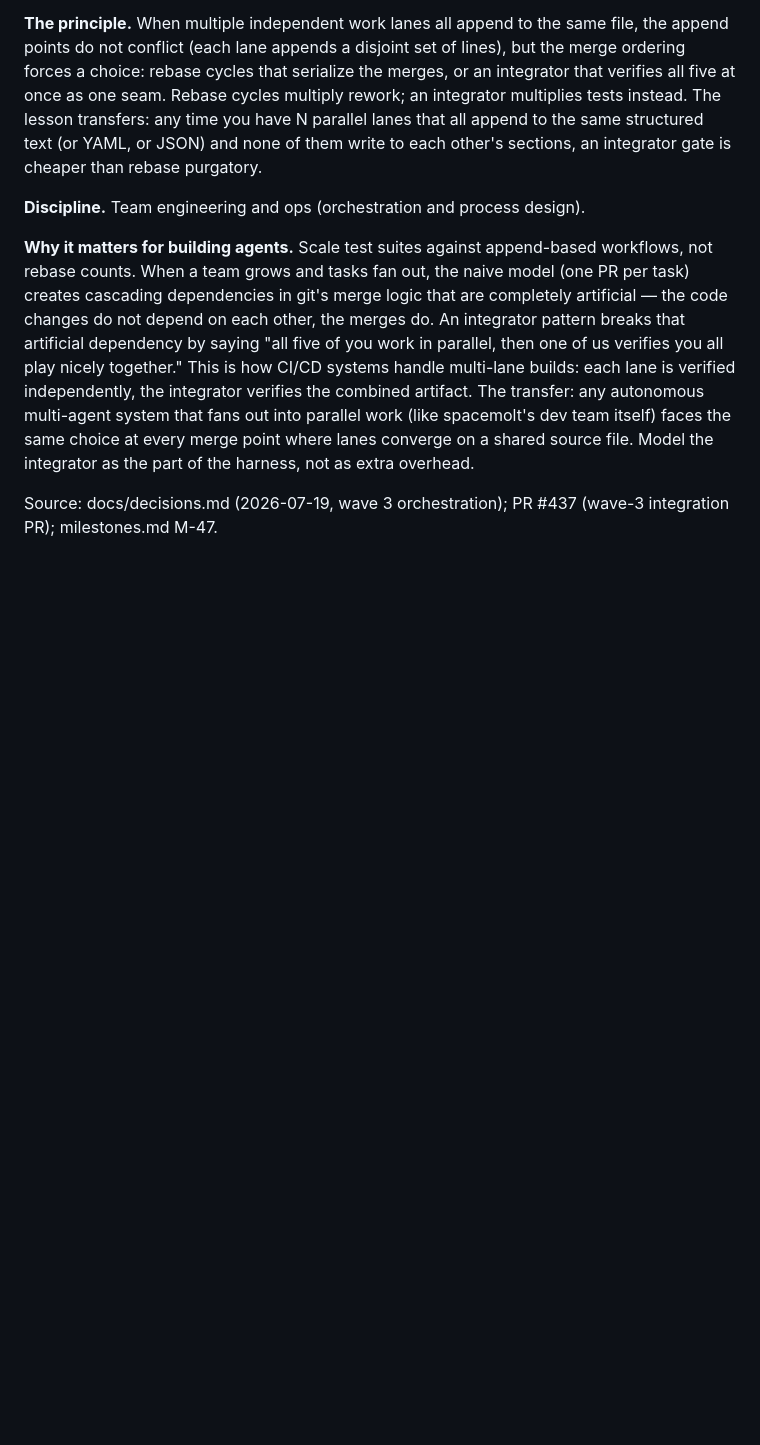
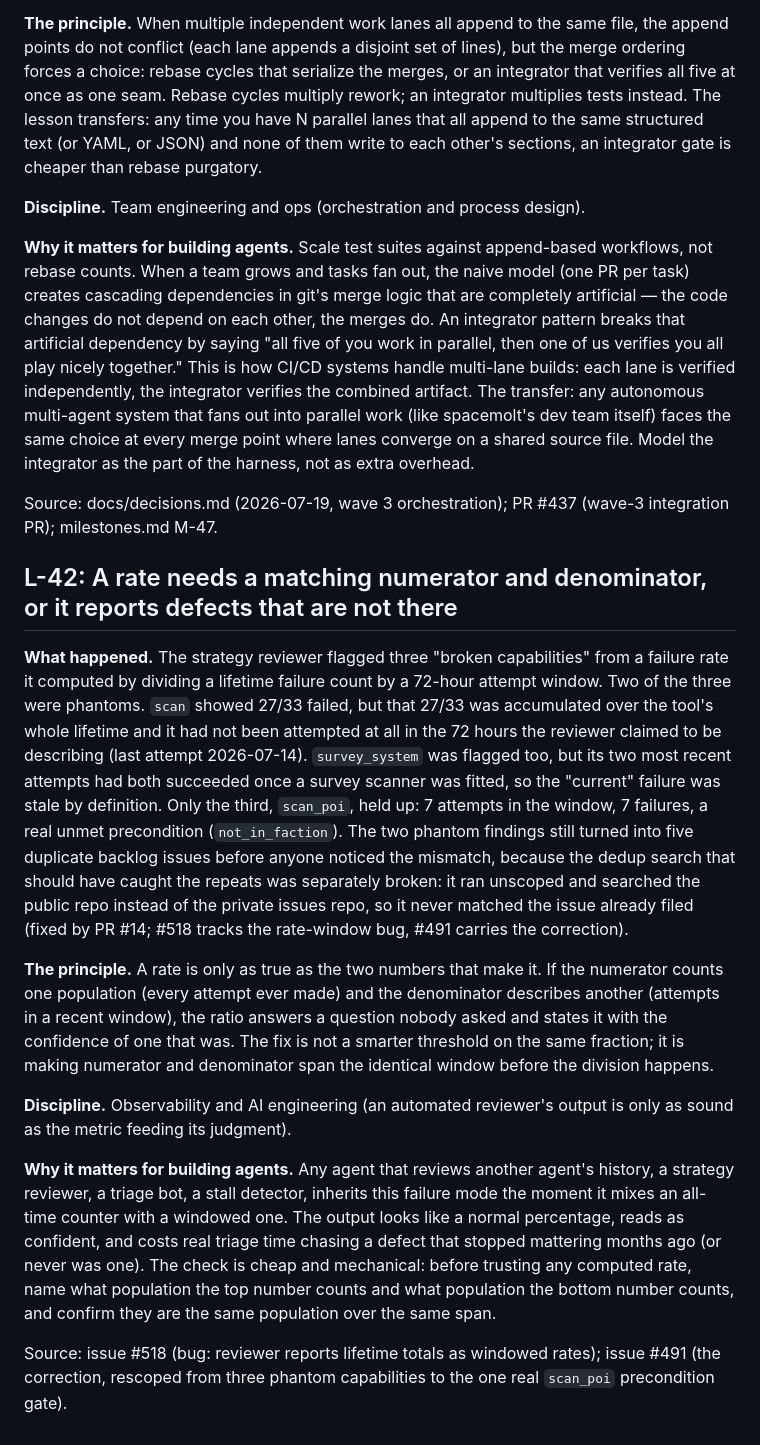
Before and after one commit to Cringely/spacemolt-harness, a Markdown page: docs/wiki/engineering-lessons.md, the part around the change. Rendered like a GitHub page; blank space fills up the shorter version.

```diff
--- a/docs/wiki/engineering-lessons.md
+++ b/docs/wiki/engineering-lessons.md
@@ -500,3 +500,15 @@ Source: PR #394 (cron-proof PATH in the tick wrapper); PR #400 (stage-2 dead-man
 **Why it matters for building agents.** Scale test suites against append-based workflows, not rebase counts. When a team grows and tasks fan out, the naive model (one PR per task) creates cascading dependencies in git's merge logic that are completely artificial — the code changes do not depend on each other, the merges do. An integrator pattern breaks that artificial dependency by saying "all five of you work in parallel, then one of us verifies you all play nicely together." This is how CI/CD systems handle multi-lane builds: each lane is verified independently, the integrator verifies the combined artifact. The transfer: any autonomous multi-agent system that fans out into parallel work (like spacemolt's dev team itself) faces the same choice at every merge point where lanes converge on a shared source file. Model the integrator as the part of the harness, not as extra overhead.
 
 Source: docs/decisions.md (2026-07-19, wave 3 orchestration); PR #437 (wave-3 integration PR); milestones.md M-47.
+
+## L-42: A rate needs a matching numerator and denominator, or it reports defects that are not there
+
+**What happened.** The strategy reviewer flagged three "broken capabilities" from a failure rate it computed by dividing a lifetime failure count by a 72-hour attempt window. Two of the three were phantoms. `scan` showed 27/33 failed, but that 27/33 was accumulated over the tool's whole lifetime and it had not been attempted at all in the 72 hours the reviewer claimed to be describing (last attempt 2026-07-14). `survey_system` was flagged too, but its two most recent attempts had both succeeded once a survey scanner was fitted, so the "current" failure was stale by definition. Only the third, `scan_poi`, held up: 7 attempts in the window, 7 failures, a real unmet precondition (`not_in_faction`). The two phantom findings still turned into five duplicate backlog issues before anyone noticed the mismatch, because the dedup search that should have caught the repeats was separately broken: it ran unscoped and searched the public repo instead of the private issues repo, so it never matched the issue already filed (fixed by PR #14; #518 tracks the rate-window bug, #491 carries the correction).
+
+**The principle.** A rate is only as true as the two numbers that make it. If the numerator counts one population (every attempt ever made) and the denominator describes another (attempts in a recent window), the ratio answers a question nobody asked and states it with the confidence of one that was. The fix is not a smarter threshold on the same fraction; it is making numerator and denominator span the identical window before the division happens.
+
+**Discipline.** Observability and AI engineering (an automated reviewer's output is only as sound as the metric feeding its judgment).
+
+**Why it matters for building agents.** Any agent that reviews another agent's history, a strategy reviewer, a triage bot, a stall detector, inherits this failure mode the moment it mixes an all-time counter with a windowed one. The output looks like a normal percentage, reads as confident, and costs real triage time chasing a defect that stopped mattering months ago (or never was one). The check is cheap and mechanical: before trusting any computed rate, name what population the top number counts and what population the bottom number counts, and confirm they are the same population over the same span.
+
+Source: issue #518 (bug: reviewer reports lifetime totals as windowed rates); issue #491 (the correction, rescoped from three phantom capabilities to the one real `scan_poi` precondition gate).
```
Also changed, not shown: docs/STATE.md (+17 -12 lines).
